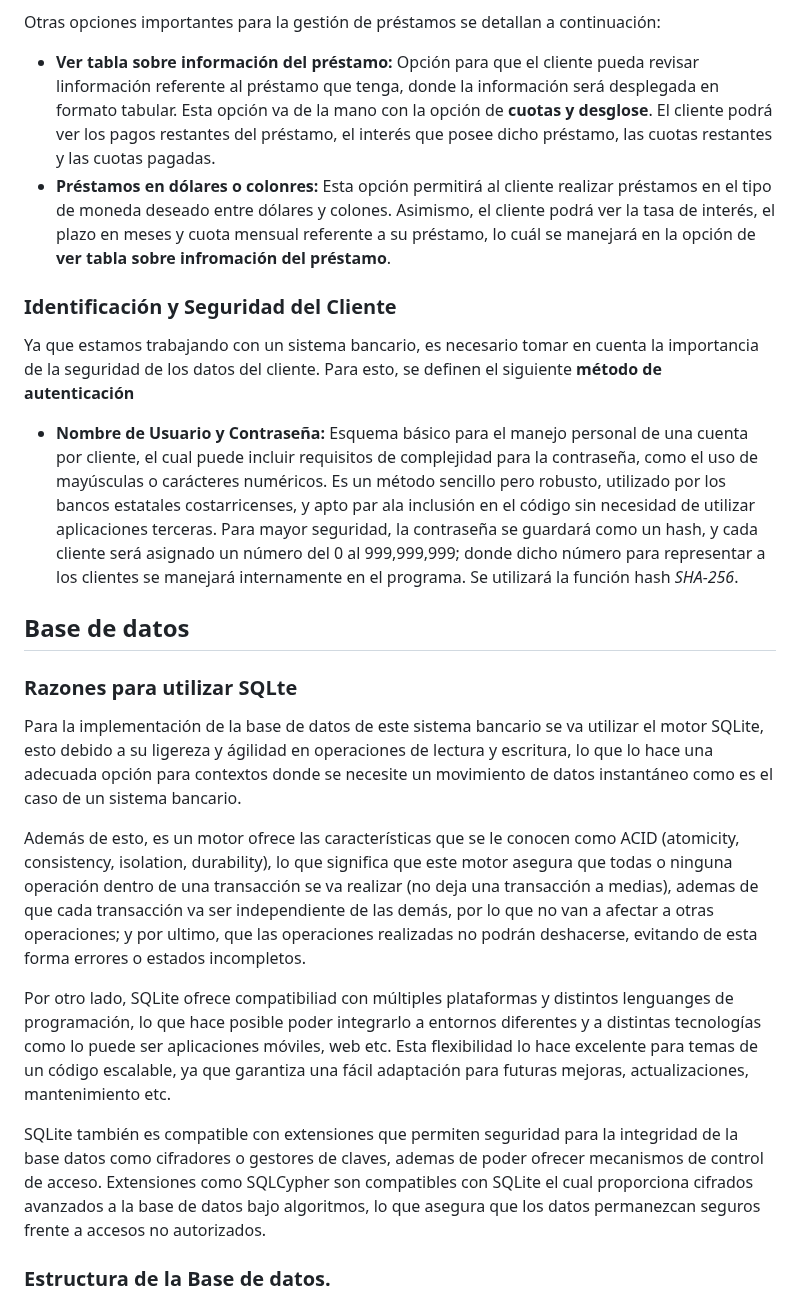
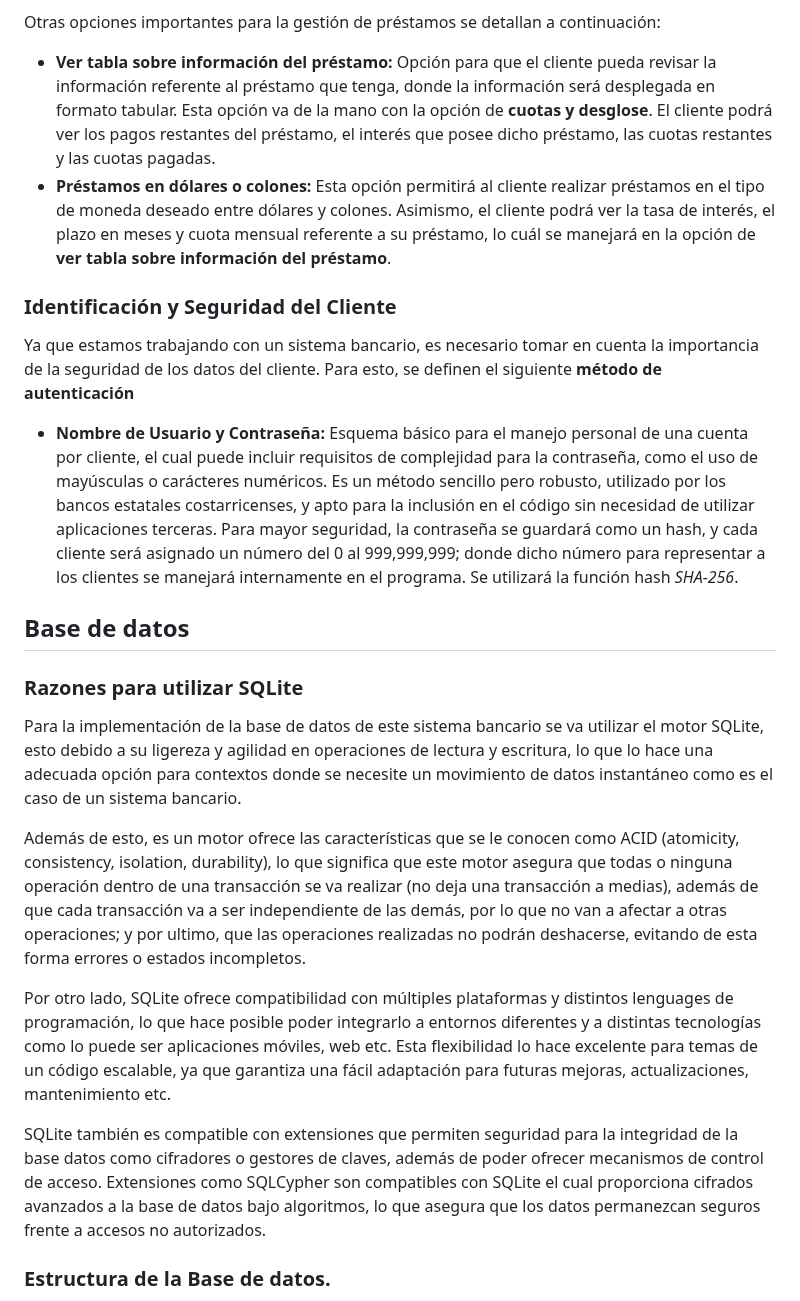
Before and after one commit to DAcosta3103/ie0217-proyecto, a Markdown page: README.md, the part around one of its changes. Drawn GitHub-style.

Commit message:
Se corrigen errores ortográficos
Signed-off-by: DAcosta3103 <diego.acostaobando@ucr.ac.cr>

```diff
--- a/README.md
+++ b/README.md
@@ -31,25 +31,25 @@ También hay que definir el **Pago y Cálculo de Intereses**, lo cual es informa
 - **Método de Pago:** Ya que el cobro del préstamo será mensual, el cliente será capaz de abonar una cantidad a su elección, de manera que puede pagar varios meses en una sola transacción, si así lo desea. Tras cada pago, el sistema actualizará el monto debido por el cliente.
 
 Otras opciones importantes para la gestión de préstamos se detallan a continuación:
-- **Ver tabla sobre información del préstamo:** Opción para que el cliente pueda revisar linformación referente al préstamo que tenga, donde la información será desplegada en formato tabular. Esta opción va de la mano con la opción de **cuotas y desglose**. El cliente podrá ver los pagos restantes del préstamo, el interés que posee dicho préstamo, las cuotas restantes y las cuotas pagadas.
-- **Préstamos en dólares o colonres:** Esta opción permitirá al cliente realizar préstamos en el tipo de moneda deseado entre dólares y colones. Asimismo, el cliente podrá ver la tasa de interés, el plazo en meses y cuota mensual referente a su préstamo, lo cuál se manejará en la opción de **ver tabla sobre infromación del préstamo**.
+- **Ver tabla sobre información del préstamo:** Opción para que el cliente pueda revisar la información referente al préstamo que tenga, donde la información será desplegada en formato tabular. Esta opción va de la mano con la opción de **cuotas y desglose**. El cliente podrá ver los pagos restantes del préstamo, el interés que posee dicho préstamo, las cuotas restantes y las cuotas pagadas.
+- **Préstamos en dólares o colones:** Esta opción permitirá al cliente realizar préstamos en el tipo de moneda deseado entre dólares y colones. Asimismo, el cliente podrá ver la tasa de interés, el plazo en meses y cuota mensual referente a su préstamo, lo cuál se manejará en la opción de **ver tabla sobre información del préstamo**.
 
 
 ### Identificación y Seguridad del Cliente
 Ya que estamos trabajando con un sistema bancario, es necesario tomar en cuenta la importancia de la seguridad de los datos del cliente. Para esto, se definen el siguiente **método de autenticación**
-- **Nombre de Usuario y Contraseña:** Esquema básico para el manejo personal de una cuenta por cliente, el cual puede incluir requisitos de complejidad para la contraseña, como el uso de mayúsculas o carácteres numéricos. Es un método sencillo pero robusto, utilizado por los bancos estatales costarricenses, y apto par ala inclusión en el código sin necesidad de utilizar aplicaciones terceras. Para mayor seguridad, la contraseña se guardará como un hash, y cada cliente será asignado un número del 0 al 999,999,999; donde dicho número para representar a los clientes se manejará internamente en el programa. Se utilizará la función hash _SHA-256_.
+- **Nombre de Usuario y Contraseña:** Esquema básico para el manejo personal de una cuenta por cliente, el cual puede incluir requisitos de complejidad para la contraseña, como el uso de mayúsculas o carácteres numéricos. Es un método sencillo pero robusto, utilizado por los bancos estatales costarricenses, y apto para la inclusión en el código sin necesidad de utilizar aplicaciones terceras. Para mayor seguridad, la contraseña se guardará como un hash, y cada cliente será asignado un número del 0 al 999,999,999; donde dicho número para representar a los clientes se manejará internamente en el programa. Se utilizará la función hash _SHA-256_.
 
 
 
 ## Base de datos
-### Razones para utilizar SQLte
-Para la implementación de la base de datos de este sistema bancario se va utilizar el motor SQLite, esto debido a su ligereza y ágilidad en operaciones de lectura y escritura, lo que lo hace una adecuada opción para contextos donde se necesite un movimiento de datos instantáneo como es el caso de un sistema bancario.
+### Razones para utilizar SQLite
+Para la implementación de la base de datos de este sistema bancario se va utilizar el motor SQLite, esto debido a su ligereza y agilidad en operaciones de lectura y escritura, lo que lo hace una adecuada opción para contextos donde se necesite un movimiento de datos instantáneo como es el caso de un sistema bancario.
 
-Además de esto, es un motor ofrece las características que se le conocen como ACID (atomicity, consistency, isolation, durability), lo que significa que este motor asegura que todas o ninguna operación dentro de una transacción se va realizar (no deja una transacción a medias), ademas de que cada transacción va ser independiente de las demás, por lo que no van a afectar a otras operaciones; y por ultimo, que las operaciones realizadas no podrán deshacerse, evitando de esta forma errores o estados incompletos.
+Además de esto, es un motor ofrece las características que se le conocen como ACID (atomicity, consistency, isolation, durability), lo que significa que este motor asegura que todas o ninguna operación dentro de una transacción se va realizar (no deja una transacción a medias), además de que cada transacción va a ser independiente de las demás, por lo que no van a afectar a otras operaciones; y por ultimo, que las operaciones realizadas no podrán deshacerse, evitando de esta forma errores o estados incompletos.
 
-Por otro lado, SQLite ofrece compatibiliad con múltiples plataformas y distintos lenguanges de programación, lo que hace posible poder integrarlo a entornos diferentes y a distintas tecnologías como lo puede ser aplicaciones móviles, web etc. Esta flexibilidad lo hace excelente para temas de un código escalable, ya que garantiza una fácil adaptación para futuras mejoras, actualizaciones, mantenimiento etc.
+Por otro lado, SQLite ofrece compatibilidad con múltiples plataformas y distintos lenguages de programación, lo que hace posible poder integrarlo a entornos diferentes y a distintas tecnologías como lo puede ser aplicaciones móviles, web etc. Esta flexibilidad lo hace excelente para temas de un código escalable, ya que garantiza una fácil adaptación para futuras mejoras, actualizaciones, mantenimiento etc.
 
-SQLite también es compatible con extensiones que permiten seguridad para la integridad de la base datos como cifradores o gestores de claves, ademas de poder ofrecer mecanismos de control de acceso. Extensiones como SQLCypher son compatibles con SQLite el cual proporciona cifrados avanzados a la base de datos bajo algoritmos, lo que asegura que los datos permanezcan seguros frente a accesos no autorizados.
+SQLite también es compatible con extensiones que permiten seguridad para la integridad de la base datos como cifradores o gestores de claves, además de poder ofrecer mecanismos de control de acceso. Extensiones como SQLCypher son compatibles con SQLite el cual proporciona cifrados avanzados a la base de datos bajo algoritmos, lo que asegura que los datos permanezcan seguros frente a accesos no autorizados.
 
 
 ### Estructura de la Base de datos.
```
Also changed, not shown: other parts of README.md (+9 -9 lines).
